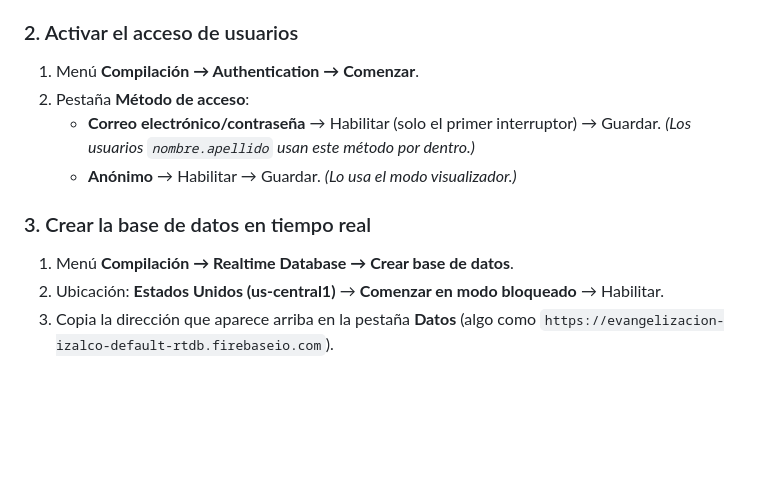
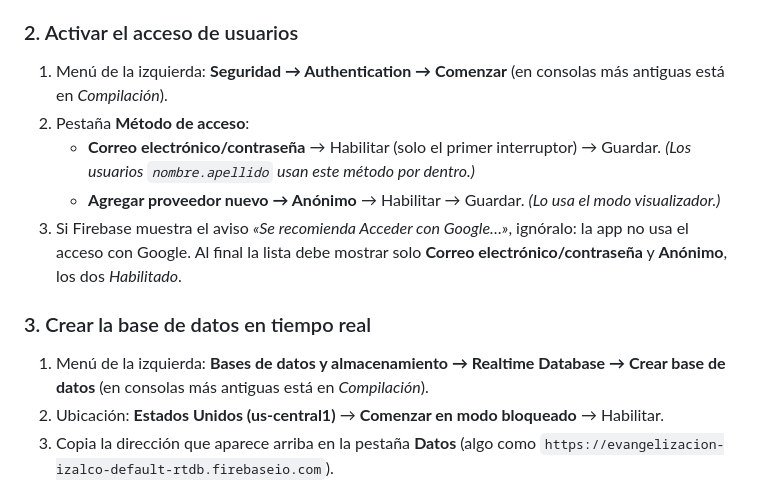
Before and after one commit to efrainamv-coder/Evangelizaci-n-Izalco, a Markdown page: README.md, the part around the change. GitHub-like rendering; blank space fills up the shorter version.

Commit message:
README: menús actuales de la consola de Firebase y aviso de «Acceder con Google»
Co-Authored-By: Claude Opus 5.5 <noreply@anthropic.com>
Claude-Session: https://claude.ai/code/session_01Fby8sUXfbqoJBkVZ8mtqvs

```diff
--- a/README.md
+++ b/README.md
@@ -30,13 +30,14 @@ Para que **todos los teléfonos** compartan los datos hay que conectar Firebase
 2. **Agregar proyecto** → nombre, por ejemplo `evangelizacion-izalco` → puedes desactivar Google Analytics → **Crear proyecto**. El plan gratuito (Spark) alcanza de sobra.
 
 ### 2. Activar el acceso de usuarios
-1. Menú **Compilación → Authentication → Comenzar**.
+1. Menú de la izquierda: **Seguridad → Authentication → Comenzar** (en consolas más antiguas está en *Compilación*).
 2. Pestaña **Método de acceso**:
    - **Correo electrónico/contraseña** → Habilitar (solo el primer interruptor) → Guardar. *(Los usuarios `nombre.apellido` usan este método por dentro.)*
-   - **Anónimo** → Habilitar → Guardar. *(Lo usa el modo visualizador.)*
+   - **Agregar proveedor nuevo → Anónimo** → Habilitar → Guardar. *(Lo usa el modo visualizador.)*
+3. Si Firebase muestra el aviso *«Se recomienda Acceder con Google…»*, ignóralo: la app no usa el acceso con Google. Al final la lista debe mostrar solo **Correo electrónico/contraseña** y **Anónimo**, los dos *Habilitado*.
 
 ### 3. Crear la base de datos en tiempo real
-1. Menú **Compilación → Realtime Database → Crear base de datos**.
+1. Menú de la izquierda: **Bases de datos y almacenamiento → Realtime Database → Crear base de datos** (en consolas más antiguas está en *Compilación*).
 2. Ubicación: **Estados Unidos (us-central1)** → **Comenzar en modo bloqueado** → Habilitar.
 3. Copia la dirección que aparece arriba en la pestaña **Datos** (algo como `https://evangelizacion-izalco-default-rtdb.firebaseio.com`).
 
```
